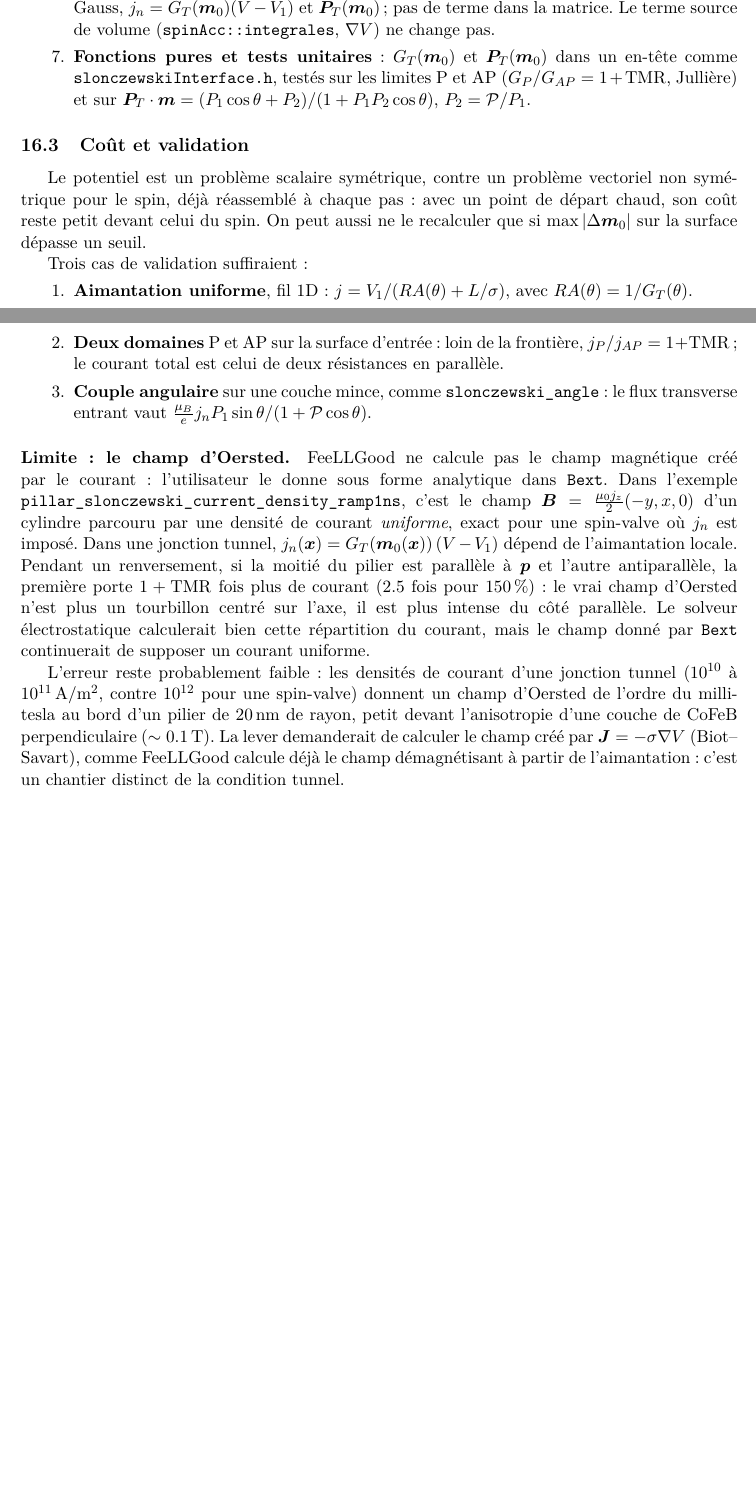
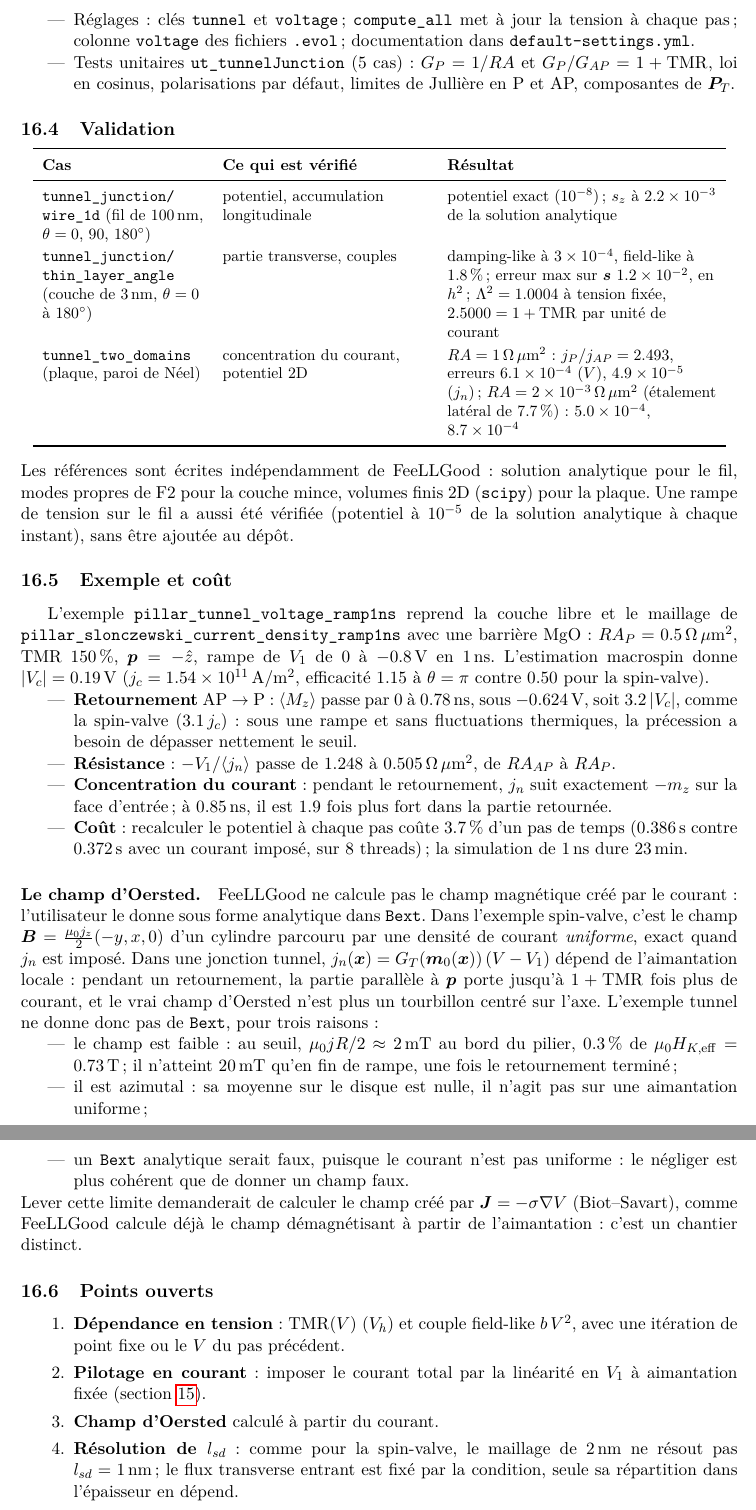
Before and after one commit to feellgood/FeeLLGood, a LaTeX document (dev-notes/slonczewski_polarisation.tex): two parts of pages 18 and 19 of 21 before the commit and two parts of pages 19 and 20 of 22 after it, joined at a grey line, cut at the place of the change, the shorter picture padded with empty space. Compiled offline with pdfLaTeX.

Commit message:
dev-notes: slonczewski note, implementation of the tunnel barrier
The section "Modifications à apporter à FeeLLGood" of the part on the
magnetic tunnel junction becomes "Implémentation dans FeeLLGood":
commits of the branch tunnel_junction, settings (tunnel, voltage), what
changed in the code, table of the validations (tunnel_junction wire_1d
and thin_layer_angle, tunnel_two_domains), the example
pillar_tunnel_voltage_ramp1ns (switching at 3.2 |Vc|, RA from 1.248 to
0.505 Ohm um^2, current concentration up to 1.9, cost 3.7 % per time
step), why the Oersted field is not given, and the open points
(voltage dependence, current drive, Oersted field, l_sd, feedback of the
spin accumulation on the barrier).

Co-Authored-By: Claude Opus 5.5 <noreply@anthropic.com>

```diff
--- a/dev-notes/slonczewski_polarisation.tex
+++ b/dev-notes/slonczewski_polarisation.tex
@@ -1318,0 +1334 @@ Avec \eqref{eq:GT}, $V$ dépend de l'aimantation : il faut le recalculer
+        TMR: 1.5           # (G_P - G_AP)/G_AP
@@ -1319,2 +1365,90 @@ Avec \eqref{eq:GT}, $V$ dépend de l'aimantation : il faut le recalculer
+  \item Réglages : clés \texttt{tunnel} et \texttt{voltage} ;
+    \texttt{compute\_all} met à jour la tension à chaque pas ; colonne
+    \texttt{voltage} des fichiers \texttt{.evol} ; documentation dans
+    \texttt{default-settings.yml}.
+  \item Tests unitaires \texttt{ut\_tunnelJunction} (5 cas) : $G_P = 1/RA$
+    et $G_P/G_{AP} = 1+\mathrm{TMR}$, loi en cosinus, polarisations par
+    défaut, limites de Jullière en P et AP, composantes de $\bm{P}_T$.
+\end{itemize}
+
+\subsection{Validation}
+
+\begin{center}
+\renewcommand{\arraystretch}{1.2}
+\small
+\begin{tabular}{>{\raggedright}p{3.6cm}>{\raggedright}p{4.6cm}>{\raggedright\arraybackslash}p{6.0cm}}
+  \toprule
+  \textbf{Cas} & \textbf{Ce qui est vérifié} & \textbf{Résultat} \\
+  \midrule
+  \texttt{tunnel\_junction/ wire\_1d} (fil de 100\,nm, $\theta = 0$, 90,
+    $180^\circ$) & potentiel, accumulation longitudinale & potentiel exact
+    ($10^{-8}$) ; $s_z$ à $2.2\times10^{-3}$ de la solution analytique \\
+  \texttt{tunnel\_junction/ thin\_layer\_angle} (couche de 3\,nm,
+    $\theta = 0$ à $180^\circ$) & partie transverse, couples & damping-like à
+    $3\times10^{-4}$, field-like à 1.8\,\% ; erreur max sur $\vs$
+    $1.2\times10^{-2}$, en $h^2$ ; $\Lambda^2 = 1.0004$ à tension fixée,
+    $2.5000 = 1+\mathrm{TMR}$ par unité de courant \\
+  \texttt{tunnel\_two\_domains} (plaque, paroi de Néel) & concentration du
+    courant, potentiel 2D & $RA = 1\,\Omega\,\mu$m$^2$ : $j_P/j_{AP} = 2.493$,
+    erreurs $6.1\times10^{-4}$ ($V$), $4.9\times10^{-5}$ ($j_n$) ;
+    $RA = 2\times10^{-3}\,\Omega\,\mu$m$^2$ (étalement latéral de
+    7.7\,\%) : $5.0\times10^{-4}$, $8.7\times10^{-4}$ \\
+  \bottomrule
+\end{tabular}
+\end{center}
+Les références sont écrites indépendamment de FeeLLGood : solution
+analytique pour le fil, modes propres de F2 pour la couche mince, volumes
+finis 2D (\texttt{scipy}) pour la plaque. Une rampe de tension sur le fil a
+aussi été vérifiée (potentiel à $10^{-5}$ de la solution analytique à
+chaque instant), sans être ajoutée au dépôt.
+
+\subsection{Exemple et coût}
+
+L'exemple \texttt{pillar\_tunnel\_voltage\_ramp1ns} reprend la couche libre
+et le maillage de \texttt{pillar\_slonczewski\_current\_density\_ramp1ns}
+avec une barrière MgO : $RA_P = 0.5\,\Omega\,\mu$m$^2$, TMR 150\,\%,
+$\vp = -\hat z$, rampe de $V_1$ de 0 à $-0.8$\,V en 1\,ns. L'estimation
+macrospin donne $|V_c| = 0.19$\,V ($j_c = 1.54\times10^{11}$\,A/m$^2$,
+efficacité 1.15 à $\theta = \pi$ contre 0.50 pour la spin-valve).
+\begin{itemize}
+  \item \textbf{Retournement} AP $\to$ P : $\langle M_z\rangle$ passe par 0 à
+    0.78\,ns, sous $-0.624$\,V, soit $3.2\,|V_c|$, comme la spin-valve
+    ($3.1\,j_c$) : sous une rampe et sans fluctuations thermiques, la
+    précession a besoin de dépasser nettement le seuil.
+  \item \textbf{Résistance} : $-V_1/\langle j_n\rangle$ passe de 1.248 à
+    0.505\,$\Omega\,\mu$m$^2$, de $RA_{AP}$ à $RA_P$.
+  \item \textbf{Concentration du courant} : pendant le retournement, $j_n$
+    suit exactement $-m_z$ sur la face d'entrée ; à 0.85\,ns, il est 1.9
+    fois plus fort dans la partie retournée.
+  \item \textbf{Coût} : recalculer le potentiel à chaque pas coûte 3.7\,\%
+    d'un pas de temps (0.386\,s contre 0.372\,s avec un courant imposé, sur
+    8 threads) ; la simulation de 1\,ns dure 23\,min.
+\end{itemize}
+
+\paragraph{Le champ d'Oersted.} FeeLLGood ne calcule pas le champ magnétique
+créé par le courant : l'utilisateur le donne sous forme analytique dans
+\texttt{Bext}. Dans l'exemple spin-valve, c'est le champ
+$\bm{B} = \frac{\mu_0j_z}{2}(-y, x, 0)$ d'un cylindre parcouru par une
+densité de courant \emph{uniforme}, exact quand $j_n$ est imposé. Dans une
+jonction tunnel, $j_n(\bm{x}) = G_T(\vm_0(\bm{x}))\,(V-V_1)$ dépend de
+l'aimantation locale : pendant un retournement, la partie parallèle à $\vp$
+porte jusqu'à $1+\mathrm{TMR}$ fois plus de courant, et le vrai champ
+d'Oersted n'est plus un tourbillon centré sur l'axe. L'exemple tunnel ne
+donne donc pas de \texttt{Bext}, pour trois raisons :
+\begin{itemize}
+  \item le champ est faible : au seuil, $\mu_0 j R/2\approx2$\,mT au bord du
+    pilier, 0.3\,\% de $\mu_0H_{K,\mathrm{eff}} = 0.73$\,T ; il n'atteint
+    20\,mT qu'en fin de rampe, une fois le retournement terminé ;
+  \item il est azimutal : sa moyenne sur le disque est nulle, il n'agit pas
+    sur une aimantation uniforme ;
+  \item un \texttt{Bext} analytique serait faux, puisque le courant n'est
+    pas uniforme : le négliger est plus cohérent que de donner un champ
+    faux.
+\end{itemize}
+Lever cette limite demanderait de calculer le champ créé par
+$\bm{J} = -\sigma\nabla V$ (Biot--Savart), comme FeeLLGood calcule déjà le
+champ démagnétisant à partir de l'aimantation : c'est un chantier distinct.
+
+\subsection{Points ouverts}
 
 \begin{enumerate}
@@ -1354,57 +1455,17 @@ Avec \eqref{eq:GT}, $V$ dépend de l'aimantation : il faut le recalculer
-    \eqref{eq:tunnel-bc} avec, à chaque point de Gauss,
-    $j_n = G_T(\vm_0)(V-V_1)$ et $\bm{P}_T(\vm_0)$ ; pas de terme dans la
-    matrice. Le terme source de volume
-    (\texttt{spinAcc::integrales}, $\nabla V$) ne change pas.
-  \item \textbf{Fonctions pures et tests unitaires} : $G_T(\vm_0)$ et
-    $\bm{P}_T(\vm_0)$ dans un en-tête comme \texttt{slonczewskiInterface.h},
-    testés sur les limites P et AP ($G_P/G_{AP} = 1+\mathrm{TMR}$, Jullière)
-    et sur $\bm{P}_T\cdot\vm = (P_1\cos\theta+P_2)/(1+P_1P_2\cos\theta)$,
-    $P_2 = \mathcal{P}/P_1$.
+  \item \textbf{Dépendance en tension} : $\mathrm{TMR}(V)$ ($V_h$) et couple
+    field-like $b\,V^2$, avec une itération de point fixe ou le $V$ du pas
+    précédent.
+  \item \textbf{Pilotage en courant} : imposer le courant total par la
+    linéarité en $V_1$ à aimantation fixée (section~\ref{sec:tunnel-potentiel}).
+  \item \textbf{Champ d'Oersted} calculé à partir du courant.
+  \item \textbf{Résolution de $l_{sd}$} : comme pour la spin-valve, le
+    maillage de 2\,nm ne résout pas $l_{sd} = 1$\,nm ; le flux transverse
+    entrant est fixé par la condition, seule sa répartition dans
+    l'épaisseur en dépend.
+  \item \textbf{Rétroaction de l'accumulation} sur la barrière, négligée :
+    $RA_P/r_s = 150$ dans l'exemple ($0.5\,\Omega\,\mu$m$^2$), $10^3$ à
+    $10^4$ pour les $RA$ usuels.
 \end{enumerate}
-
-\subsection{Coût et validation}
-
-Le potentiel est un problème scalaire symétrique, contre un problème
-vectoriel non symétrique pour le spin, déjà réassemblé à chaque pas : avec
-un point de départ chaud, son coût reste petit devant celui du spin. On
-peut aussi ne le recalculer que si $\max|\Delta\vm_0|$ sur la surface
-dépasse un seuil.
-
-Trois cas de validation suffiraient :
-\begin{enumerate}
-  \item \textbf{Aimantation uniforme}, fil 1D : $j = V_1/(RA(\theta) +
-    L/\sigma)$, avec $RA(\theta) = 1/G_T(\theta)$.
-  \item \textbf{Deux domaines} P et AP sur la surface d'entrée : loin de la
-    frontière, $j_P/j_{AP} = 1+\mathrm{TMR}$ ; le courant total est celui
-    de deux résistances en parallèle.
-  \item \textbf{Couple angulaire} sur une couche mince, comme
-    \texttt{slonczewski\_angle} : le flux transverse entrant vaut
-    $\frac{\mu_B}{e}j_nP_1\sin\theta/(1+\mathcal{P}\cos\theta)$.
-\end{enumerate}
-
-\paragraph{Limite : le champ d'Oersted.} FeeLLGood ne calcule pas le champ
-magnétique créé par le courant : l'utilisateur le donne sous forme
-analytique dans \texttt{Bext}. Dans l'exemple
-\texttt{pillar\_slonczewski\_current\_density\_ramp1ns}, c'est le champ
-$\bm{B} = \frac{\mu_0j_z}{2}(-y, x, 0)$ d'un cylindre parcouru par une
-densité de courant \emph{uniforme}, exact pour une spin-valve où $j_n$ est
-imposé. Dans une jonction tunnel, $j_n(\bm{x}) = G_T(\vm_0(\bm{x}))\,(V-V_1)$
-dépend de l'aimantation locale. Pendant un renversement, si la moitié du
-pilier est parallèle à $\vp$ et l'autre antiparallèle, la première porte
-$1+\mathrm{TMR}$ fois plus de courant (2.5 fois pour 150\,\%) : le vrai
-champ d'Oersted n'est plus un tourbillon centré sur l'axe, il est plus
-intense du côté parallèle. Le solveur électrostatique calculerait bien
-cette répartition du courant, mais le champ donné par \texttt{Bext}
-continuerait de supposer un courant uniforme.
-
-L'erreur reste probablement faible : les densités de courant d'une
-jonction tunnel ($10^{10}$ à $10^{11}$\,A/m$^2$, contre $10^{12}$ pour une
-spin-valve) donnent un champ d'Oersted de l'ordre du millitesla au bord
-d'un pilier de 20\,nm de rayon, petit devant l'anisotropie d'une couche de
-CoFeB perpendiculaire ($\sim0.1$\,T). La lever demanderait de calculer le
-champ créé par $\bm{J} = -\sigma\nabla V$ (Biot--Savart), comme FeeLLGood
-calcule déjà le champ démagnétisant à partir de l'aimantation : c'est un
-chantier distinct de la condition tunnel.
 
 \part*{Annexes}
 
```
Also changed, not shown: dev-notes/slonczewski_polarisation.tex (118 more changed lines).
